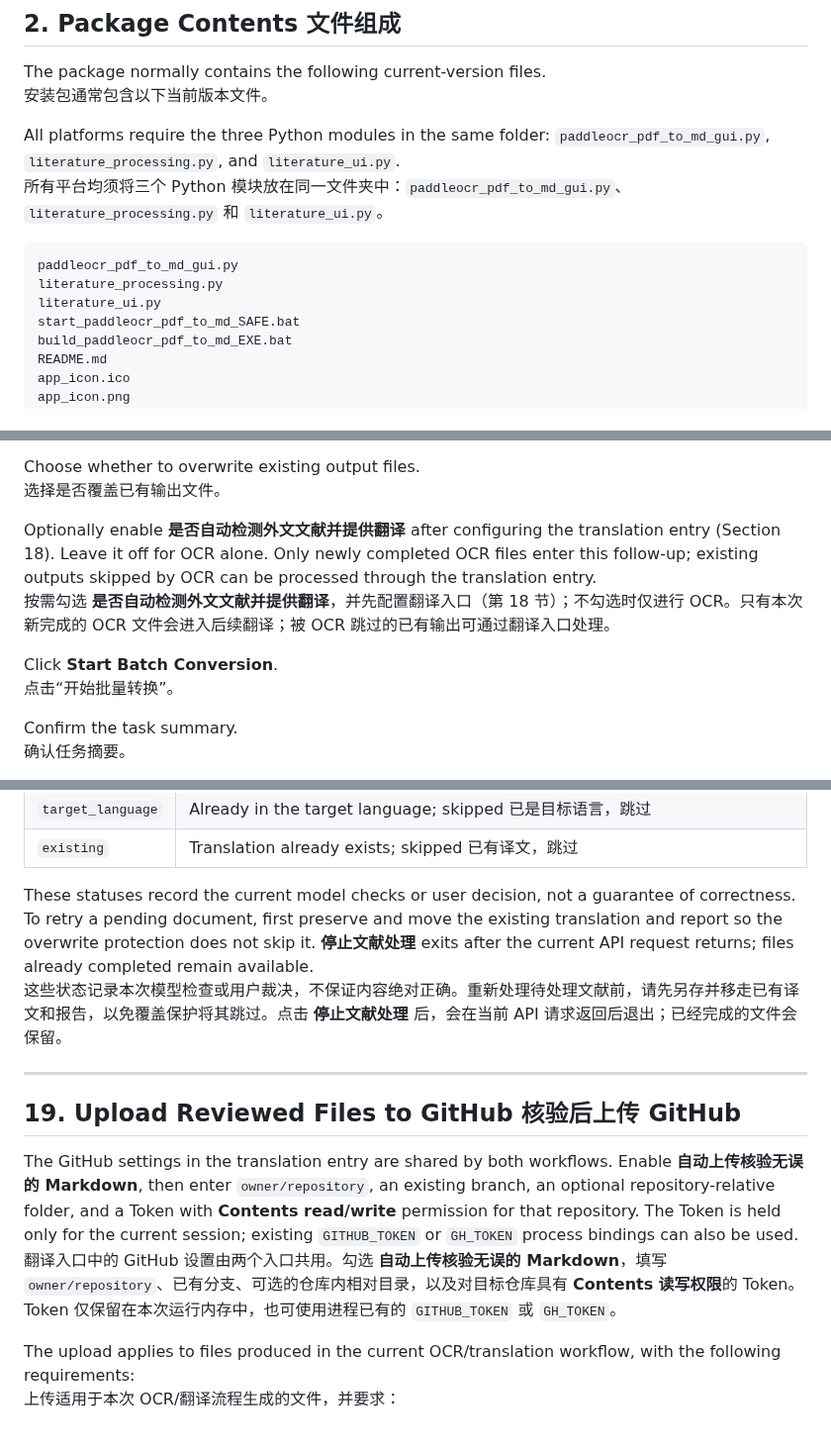
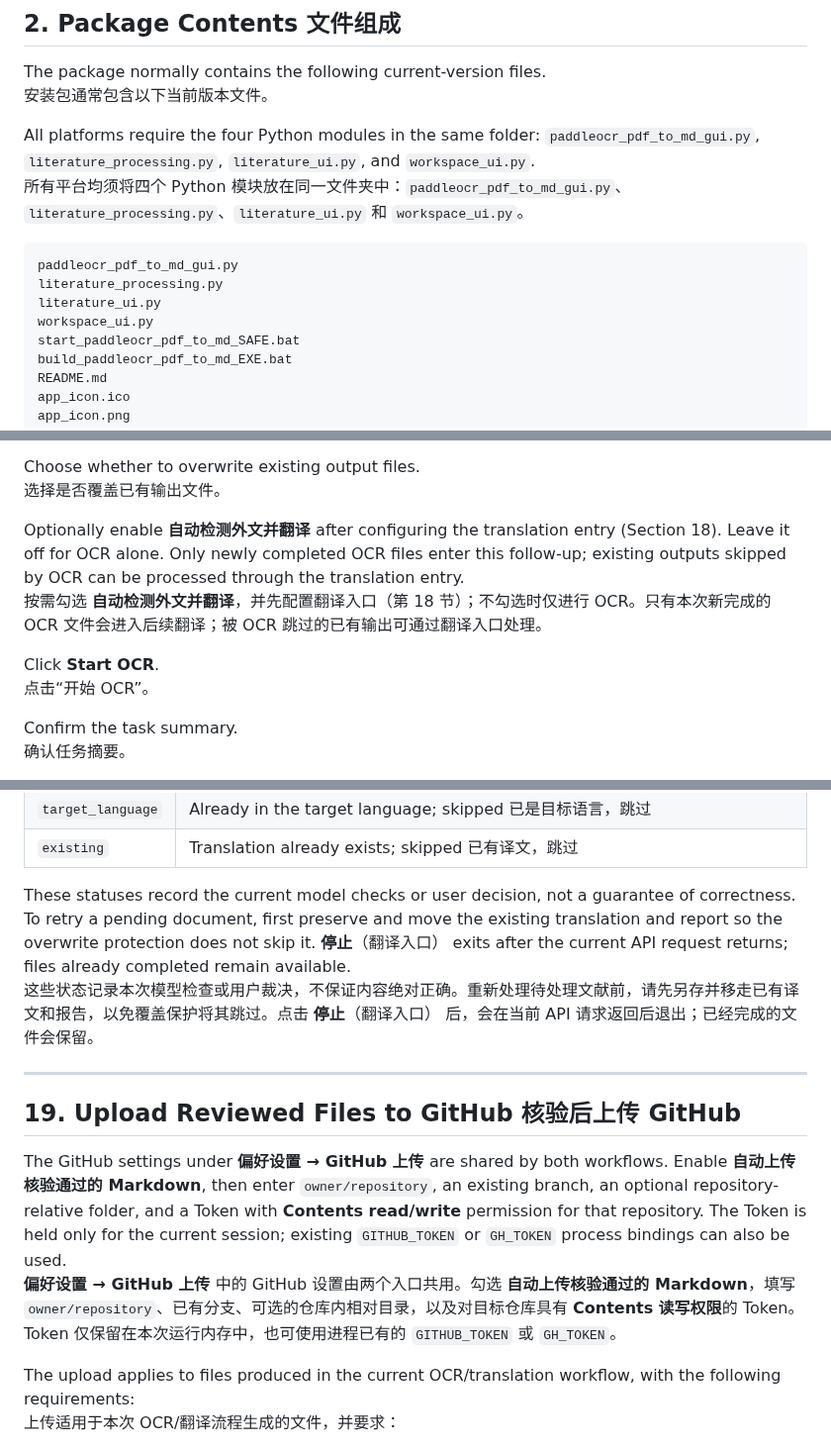
Before and after one commit to CHNAQW/paddleocr_usage, a Markdown page: README.md, 3 parts joined by grey strips. Shown at 99% size. Rendered like a GitHub page.

````diff
--- a/README.md
+++ b/README.md
@@ -104,13 +104,14 @@ It supports page-level progress reporting, Markdown word-count quality checks wi
 The package normally contains the following current-version files.
 安装包通常包含以下当前版本文件。
 
-All platforms require the three Python modules in the same folder: `paddleocr_pdf_to_md_gui.py`, `literature_processing.py`, and `literature_ui.py`.
-所有平台均须将三个 Python 模块放在同一文件夹中：`paddleocr_pdf_to_md_gui.py`、`literature_processing.py` 和 `literature_ui.py`。
+All platforms require the four Python modules in the same folder: `paddleocr_pdf_to_md_gui.py`, `literature_processing.py`, `literature_ui.py`, and `workspace_ui.py`.
+所有平台均须将四个 Python 模块放在同一文件夹中：`paddleocr_pdf_to_md_gui.py`、`literature_processing.py`、`literature_ui.py` 和 `workspace_ui.py`。
 
 ```text
 paddleocr_pdf_to_md_gui.py
 literature_processing.py
 literature_ui.py
+workspace_ui.py
 start_paddleocr_pdf_to_md_SAFE.bat
 build_paddleocr_pdf_to_md_EXE.bat
 README.md
@@ -410,11 +412,11 @@ Choose whether to preserve the original subfolder structure.
 Choose whether to overwrite existing output files.
 选择是否覆盖已有输出文件。
 
-Optionally enable **是否自动检测外文文献并提供翻译** after configuring the translation entry (Section 18). Leave it off for OCR alone. Only newly completed OCR files enter this follow-up; existing outputs skipped by OCR can be processed through the translation entry.
-按需勾选 **是否自动检测外文文献并提供翻译**，并先配置翻译入口（第 18 节）；不勾选时仅进行 OCR。只有本次新完成的 OCR 文件会进入后续翻译；被 OCR 跳过的已有输出可通过翻译入口处理。
+Optionally enable **自动检测外文并翻译** after configuring the translation entry (Section 18). Leave it off for OCR alone. Only newly completed OCR files enter this follow-up; existing outputs skipped by OCR can be processed through the translation entry.
+按需勾选 **自动检测外文并翻译**，并先配置翻译入口（第 18 节）；不勾选时仅进行 OCR。只有本次新完成的 OCR 文件会进入后续翻译；被 OCR 跳过的已有输出可通过翻译入口处理。
 
-Click **Start Batch Conversion**.
-点击“开始批量转换”。
+Click **Start OCR**.
+点击“开始 OCR”。
 
 Confirm the task summary.
 确认任务摘要。
@@ -1065,15 +1075,15 @@ Original files are retained and existing translations are not overwritten. Each
 | `target_language` | Already in the target language; skipped 已是目标语言，跳过 |
 | `existing` | Translation already exists; skipped 已有译文，跳过 |
 
-These statuses record the current model checks or user decision, not a guarantee of correctness. To retry a pending document, first preserve and move the existing translation and report so the overwrite protection does not skip it. **停止文献处理** exits after the current API request returns; files already completed remain available.
-这些状态记录本次模型检查或用户裁决，不保证内容绝对正确。重新处理待处理文献前，请先另存并移走已有译文和报告，以免覆盖保护将其跳过。点击 **停止文献处理** 后，会在当前 API 请求返回后退出；已经完成的文件会保留。
+These statuses record the current model checks or user decision, not a guarantee of correctness. To retry a pending document, first preserve and move the existing translation and report so the overwrite protection does not skip it. **停止**（翻译入口） exits after the current API request returns; files already completed remain available.
+这些状态记录本次模型检查或用户裁决，不保证内容绝对正确。重新处理待处理文献前，请先另存并移走已有译文和报告，以免覆盖保护将其跳过。点击 **停止**（翻译入口） 后，会在当前 API 请求返回后退出；已经完成的文件会保留。
 
 ---
 
 ## 19. Upload Reviewed Files to GitHub   核验后上传 GitHub
 
-The GitHub settings in the translation entry are shared by both workflows. Enable **自动上传核验无误的 Markdown**, then enter `owner/repository`, an existing branch, an optional repository-relative folder, and a Token with **Contents read/write** permission for that repository. The Token is held only for the current session; existing `GITHUB_TOKEN` or `GH_TOKEN` process bindings can also be used.
-翻译入口中的 GitHub 设置由两个入口共用。勾选 **自动上传核验无误的 Markdown**，填写 `owner/repository`、已有分支、可选的仓库内相对目录，以及对目标仓库具有 **Contents 读写权限**的 Token。Token 仅保留在本次运行内存中，也可使用进程已有的 `GITHUB_TOKEN` 或 `GH_TOKEN`。
+The GitHub settings under **偏好设置 → GitHub 上传** are shared by both workflows. Enable **自动上传核验通过的 Markdown**, then enter `owner/repository`, an existing branch, an optional repository-relative folder, and a Token with **Contents read/write** permission for that repository. The Token is held only for the current session; existing `GITHUB_TOKEN` or `GH_TOKEN` process bindings can also be used.
+**偏好设置 → GitHub 上传** 中的 GitHub 设置由两个入口共用。勾选 **自动上传核验通过的 Markdown**，填写 `owner/repository`、已有分支、可选的仓库内相对目录，以及对目标仓库具有 **Contents 读写权限**的 Token。Token 仅保留在本次运行内存中，也可使用进程已有的 `GITHUB_TOKEN` 或 `GH_TOKEN`。
 
 The upload applies to files produced in the current OCR/translation workflow, with the following requirements:
 上传适用于本次 OCR/翻译流程生成的文件，并要求：
````
Also changed, not shown: other parts of README.md (+19 -10 lines), docs/screenshots/workspace-compact.png (added), docs/screenshots/workspace-ocr.png (added), docs/screenshots/workspace-translation.png (added), 8 other files.
